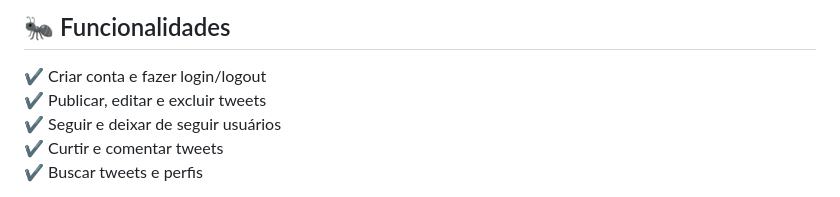
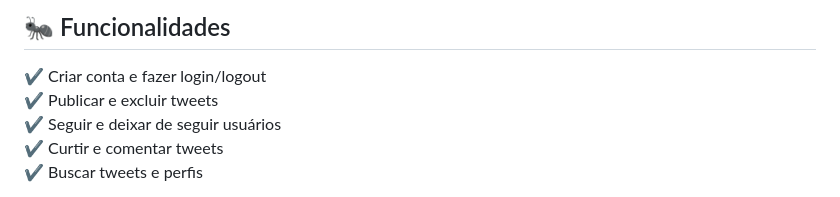
Before and after one commit to JaimeJunr/Twitter-Django, a Markdown page: README.md, the part around the change. Drawn GitHub-style.

```diff
--- a/README.md
+++ b/README.md
@@ -24,7 +24,7 @@ Este projeto foi desenvolvido com as seguintes tecnologias:
 ## 🐜 Funcionalidades
 
 ✔ Criar conta e fazer login/logout
-✔ Publicar, editar e excluir tweets
+✔ Publicar e excluir tweets
 ✔ Seguir e deixar de seguir usuários
 ✔ Curtir e comentar tweets
 ✔ Buscar tweets e perfis
```
